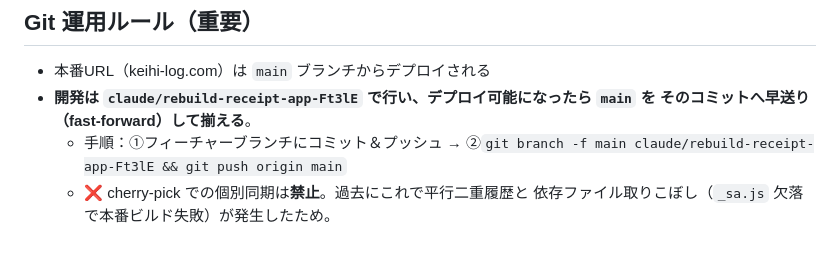
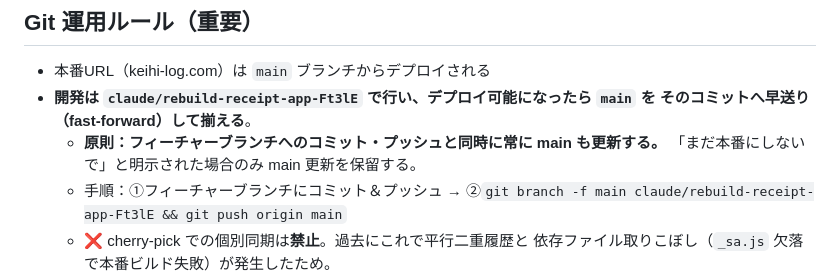
Before and after one commit to kenmochi-blip/keihi-log, a Markdown page: CLAUDE.md, the part around the change. GitHub-like rendering; blank space fills up the shorter version.

Commit message:
docs: 開発→本番デプロイを常時自動化するルールに変更
コミット・プッシュのたびに main も同時更新するよう方針変更。
「まだ本番にしないで」と明示された場合のみ保留する。

https://claude.ai/code/session_01TtGd5JqKK4DvpvDK9aox4a

```diff
--- a/CLAUDE.md
+++ b/CLAUDE.md
@@ -47,6 +47,8 @@
 - 本番URL（keihi-log.com）は `main` ブランチからデプロイされる
 - **開発は `claude/rebuild-receipt-app-Ft3lE` で行い、デプロイ可能になったら `main` を
   そのコミットへ早送り（fast-forward）して揃える**。
+  - **原則：フィーチャーブランチへのコミット・プッシュと同時に常に main も更新する。**
+    「まだ本番にしないで」と明示された場合のみ main 更新を保留する。
   - 手順：①フィーチャーブランチにコミット＆プッシュ
          → ②`git branch -f main claude/rebuild-receipt-app-Ft3lE && git push origin main`
   - ❌ cherry-pick での個別同期は**禁止**。過去にこれで平行二重履歴と
```
